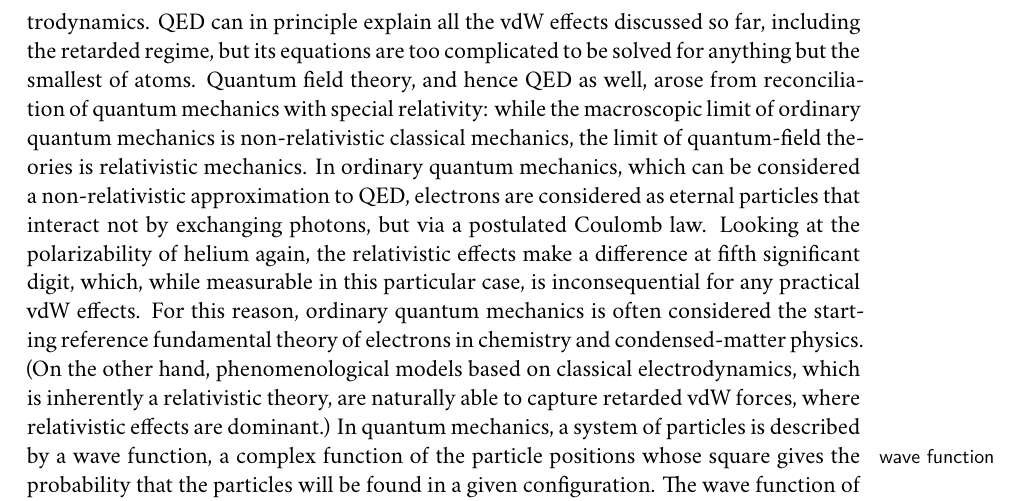
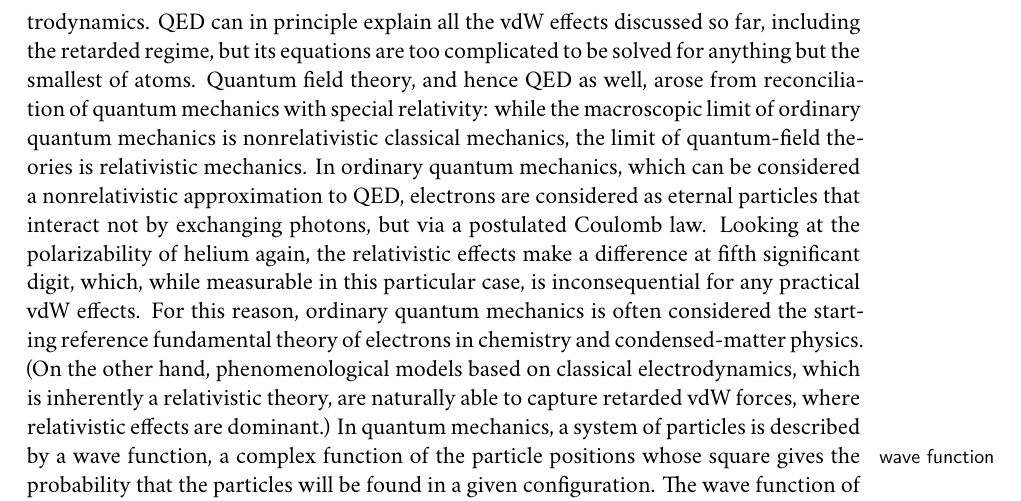
Before and after one commit to jhrmnn/dissertation, a LaTeX thesis (dissertation.tex, which reads chapters/introduction.tex): part of page 11 of 33, cut so that both start at the same text. Compiled offline with XeLaTeX; a missing font is replaced by an installed copy or a similar font; a LaTeX package or settings file that is missing is left out.

Commit message:
content fixes

```diff
--- a/chapters/introduction.tex
+++ b/chapters/introduction.tex
@@ -80,8 +80,8 @@ A subset of the Standard Model that deals with electrons and photons (particles
 For the calculation of the dipole polarizability of a helium atom, a quantity vastly important for vdW interactions, the difference between the full Standard Model and QED is at tenth significant digit, which is below the resolution of any modern experiment~\cite[see][Table 3.1]{Piela07}.
 In QED, electrons and photons are constantly appearing, interacting, and disappearing excitations of electron and photon fields, which effectively leads to the Coulomb law between electrons, the foundation of description of electricity, and one of the components of Maxwell equations, the classical theory of electrodynamics.
 QED can in principle explain all the vdW effects discussed so far, including the retarded regime, but its equations are too complicated to be solved for anything but the smallest of atoms.
-Quantum field theory, and hence QED as well, arose from reconciliation of quantum mechanics with special relativity: while the macroscopic limit of ordinary quantum mechanics is non-relativistic classical mechanics, the limit of quantum-field theories is relativistic mechanics.
-In ordinary quantum mechanics, which can be considered a non-relativistic approximation to QED, electrons are considered as eternal particles that interact not by exchanging photons, but via a postulated Coulomb law.
+Quantum field theory, and hence QED as well, arose from reconciliation of quantum mechanics with special relativity: while the macroscopic limit of ordinary quantum mechanics is nonrelativistic classical mechanics, the limit of quantum-field theories is relativistic mechanics.
+In ordinary quantum mechanics, which can be considered a nonrelativistic approximation to QED, electrons are considered as eternal particles that interact not by exchanging photons, but via a postulated Coulomb law.
 Looking at the polarizability of helium again, the relativistic effects make a difference at fifth significant digit, which, while measurable in this particular case, is inconsequential for any practical vdW effects.
 For this reason, ordinary quantum mechanics is often considered the starting reference fundamental theory of electrons in chemistry and condensed-matter physics.
 (On the other hand, phenomenological models based on classical electrodynamics, which is inherently a relativistic theory, are naturally able to capture retarded vdW forces, where relativistic effects are dominant.)
```
